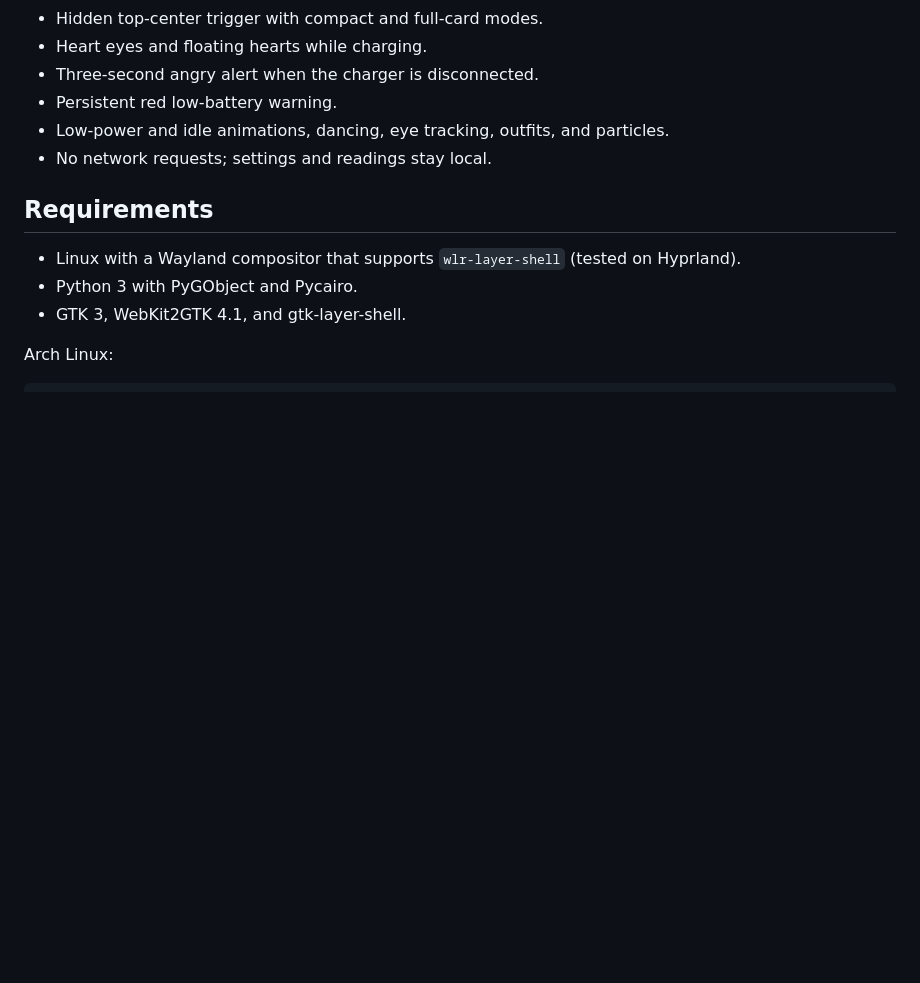
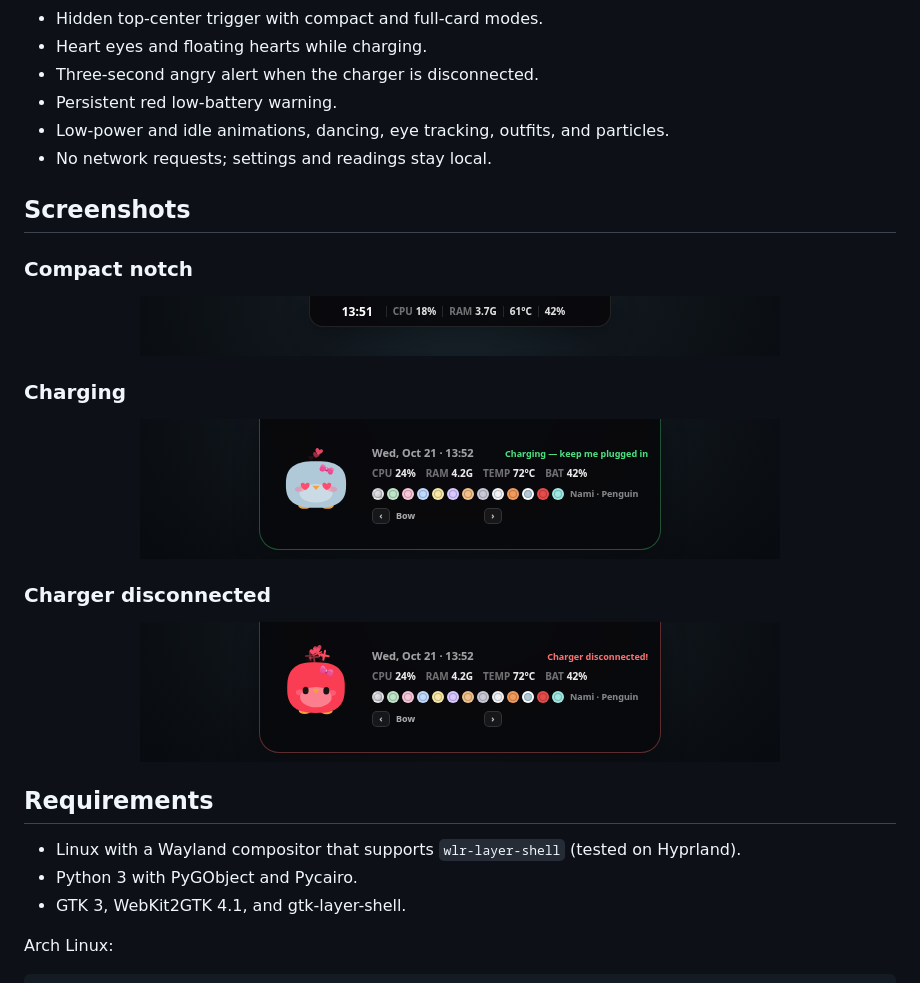
Before and after one commit to abhinavms404/nami-notch, a Markdown page: README.md, the part around the change printed below. Rendered like a GitHub page; pictures changed too: docs/charging.png (added), docs/compact.png (added), docs/disconnect.png (added); blank space fills up the shorter version.

Commit message:
Add README screenshots

```diff
--- a/README.md
+++ b/README.md
@@ -16,6 +20,26 @@ Nami hides at the top center of your screen until you hover it. Hovering reveals
 - Persistent red low-battery warning.
 - Low-power and idle animations, dancing, eye tracking, outfits, and particles.
 - No network requests; settings and readings stay local.
+
+## Screenshots
+
+### Compact notch
+
+<p align="center">
+  <img src="docs/compact.png" alt="Compact Nami Notch stats pill" width="640">
+</p>
+
+### Charging
+
+<p align="center">
+  <img src="docs/charging.png" alt="Nami Notch charging with heart eyes, floating hearts and a green charging status" width="640">
+</p>
+
+### Charger disconnected
+
+<p align="center">
+  <img src="docs/disconnect.png" alt="Nami Notch angry red disconnect alert with the message Charger disconnected" width="640">
+</p>
 
 ## Requirements
 
```
Also changed, not shown: other parts of README.md (+4 -0 lines), docs/hero.png (added).
